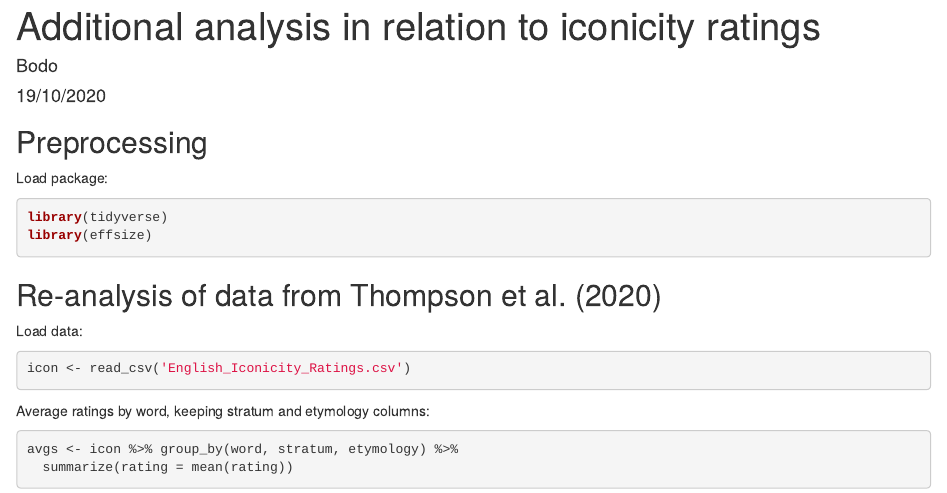
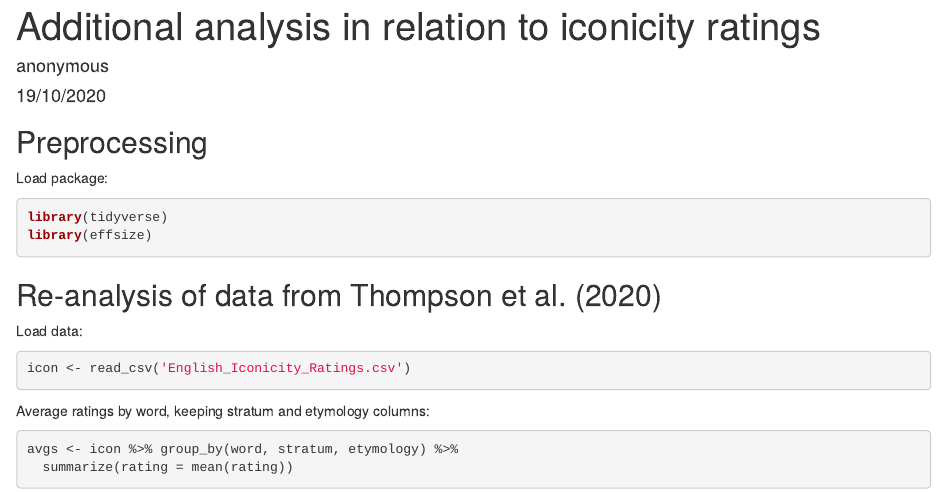
Before and after one commit to bodowinter/iconicity_ratings_thompson, an R Markdown document (analysis.Rmd): the page in a window 1100 px wide, from its top. The pictures show the output file analysis.html that the author committed with the source, opened offline.

Commit message:
anonymized markdown

```diff
--- a/analysis.Rmd
+++ b/analysis.Rmd
@@ -1,6 +1,6 @@
 ---
 title: "Additional analysis in relation to iconicity ratings"
-author: "Bodo"
+author: "anonymous"
 date: "19/10/2020"
 output: html_document
 ---
```
Also changed, not shown: analysis.html.
